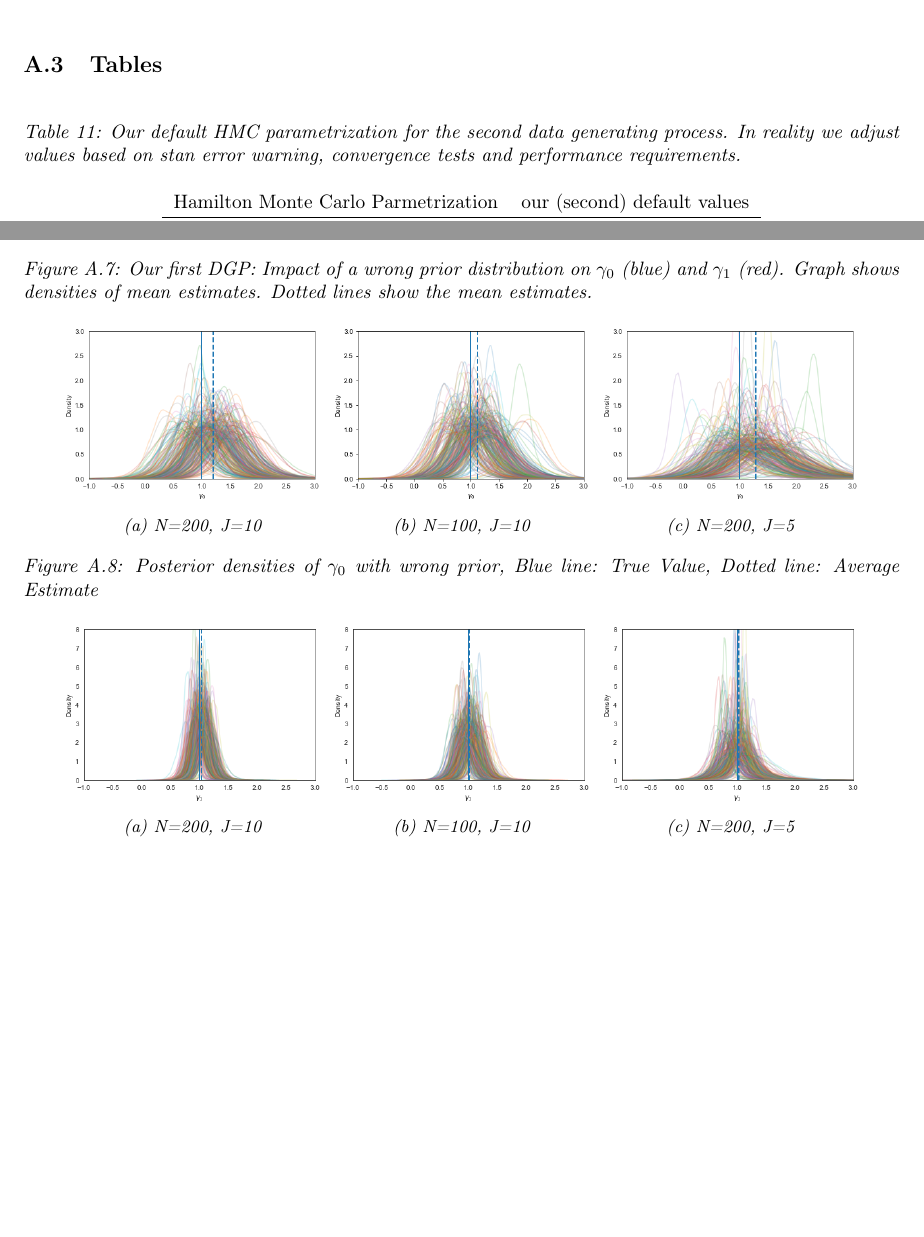
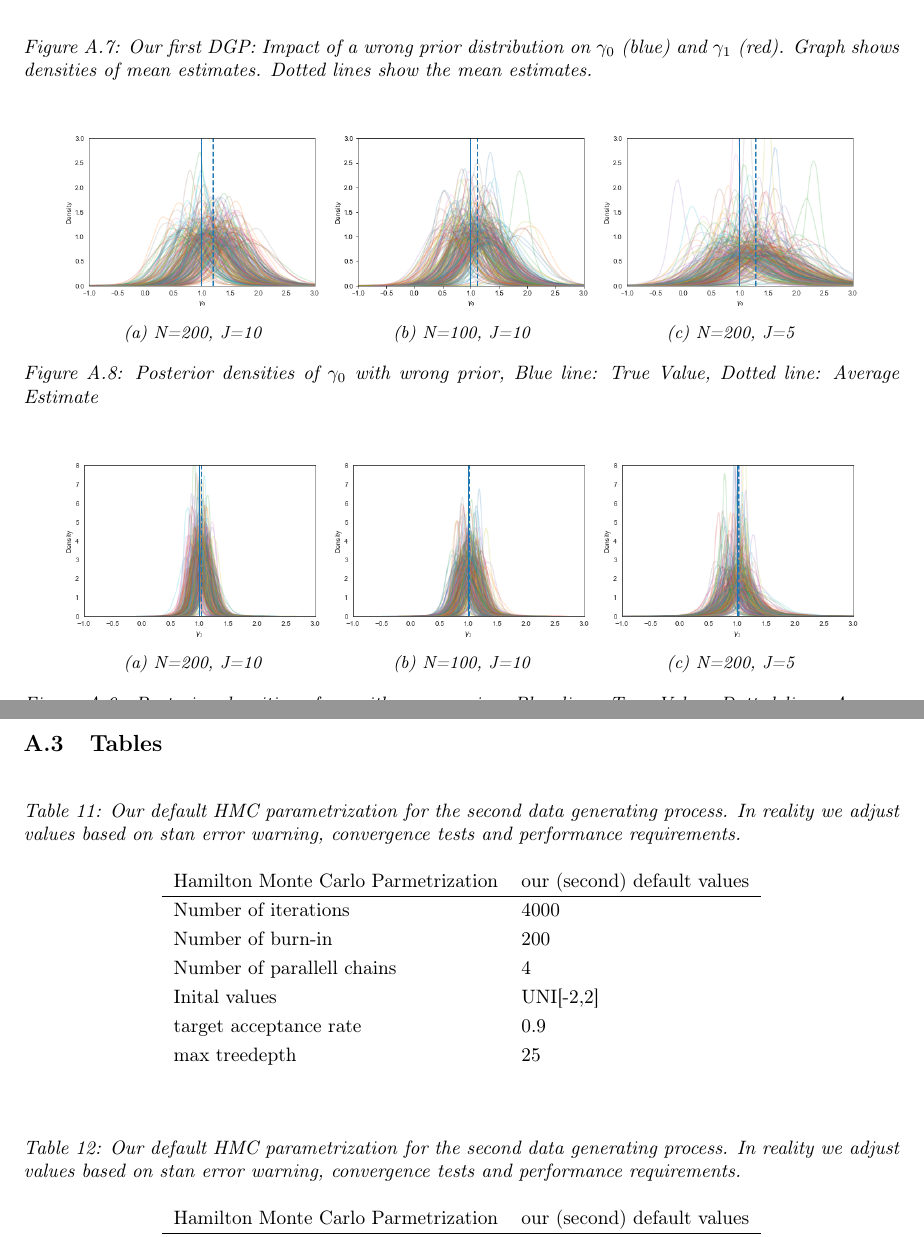
Before and after one commit to timmens/bayesian-hierarchical-models, a LaTeX paper (MANUSCRIPT/main.tex, which reads MANUSCRIPT/ch6.tex): two parts of pages 26 and 27 of 34 before the commit and two parts of pages 27 and 28 of 35 after it, joined at a grey line, cut so that both start at the same text, the shorter picture padded with empty space. Compiled offline with pdfLaTeX.

Commit message:
Modified Update

```diff
--- a/MANUSCRIPT/ch6.tex
+++ b/MANUSCRIPT/ch6.tex
@@ -98,14 +98,14 @@ We say that $p(\theta)$ is a \emph{conjugate prior} if the posterior $p(\theta \
 \end{figure}
 
 
-\begin{figure}[h!]
+\begin{figure}[H]
   \centering
     \includegraphics[width=\linewidth]{graphics/dgp_1_wrong_prior}
     \caption{Our first DGP: Impact of a wrong prior distribution on $\gamma_0$ (blue) and $\gamma_1$ (red). Graph shows densities of mean estimates. Dotted lines show the mean estimates.}
   \label{fig:wrong_prior_dgp1}
 \end{figure}
 
-\begin{figure}[h!]
+\begin{figure}[H]
   \centering
   \begin{subfigure}[b]{0.3\linewidth}
     \includegraphics[width=\linewidth]{graphics/posterior_plot_gamma0_wrong}
@@ -124,7 +124,7 @@ We say that $p(\theta)$ is a \emph{conjugate prior} if the posterior $p(\theta \
 \end{figure}
 
 
-\begin{figure}[h!]
+\begin{figure}[H]
   \centering
   \begin{subfigure}[b]{0.3\linewidth}
     \includegraphics[width=\linewidth]{graphics/posterior_plot_gamma1_wrong}
@@ -143,6 +143,23 @@ We say that $p(\theta)$ is a \emph{conjugate prior} if the posterior $p(\theta \
 \end{figure}
 
 \subsection{Tables}
+
+\begin{table}[H]
+\begin{center}
+\begin{tabular}{l l}
+Hamilton Monte Carlo Parmetrization & our (second) default values\\
+\hline
+Number of iterations &4000  \\
+Number of burn-in & 200 \\
+Number of parallell chains & 4  \\
+Inital values & UNI[-2,2]  \\
+target acceptance rate & 0.9  \\
+max treedepth & 25 \\
+\end{tabular}
+\end{center}
+\caption{Our default HMC parametrization for the second data generating process. In reality we adjust values based on stan error warning, convergence tests and performance requirements.}
+\label{tab:default_1}
+\end{table}
 
 \begin{table}[H]
 \begin{center}
```
Also changed, not shown: MANUSCRIPT/ch3.tex (+2 -1 lines), MANUSCRIPT/ch6.tex (2 more changed lines).
